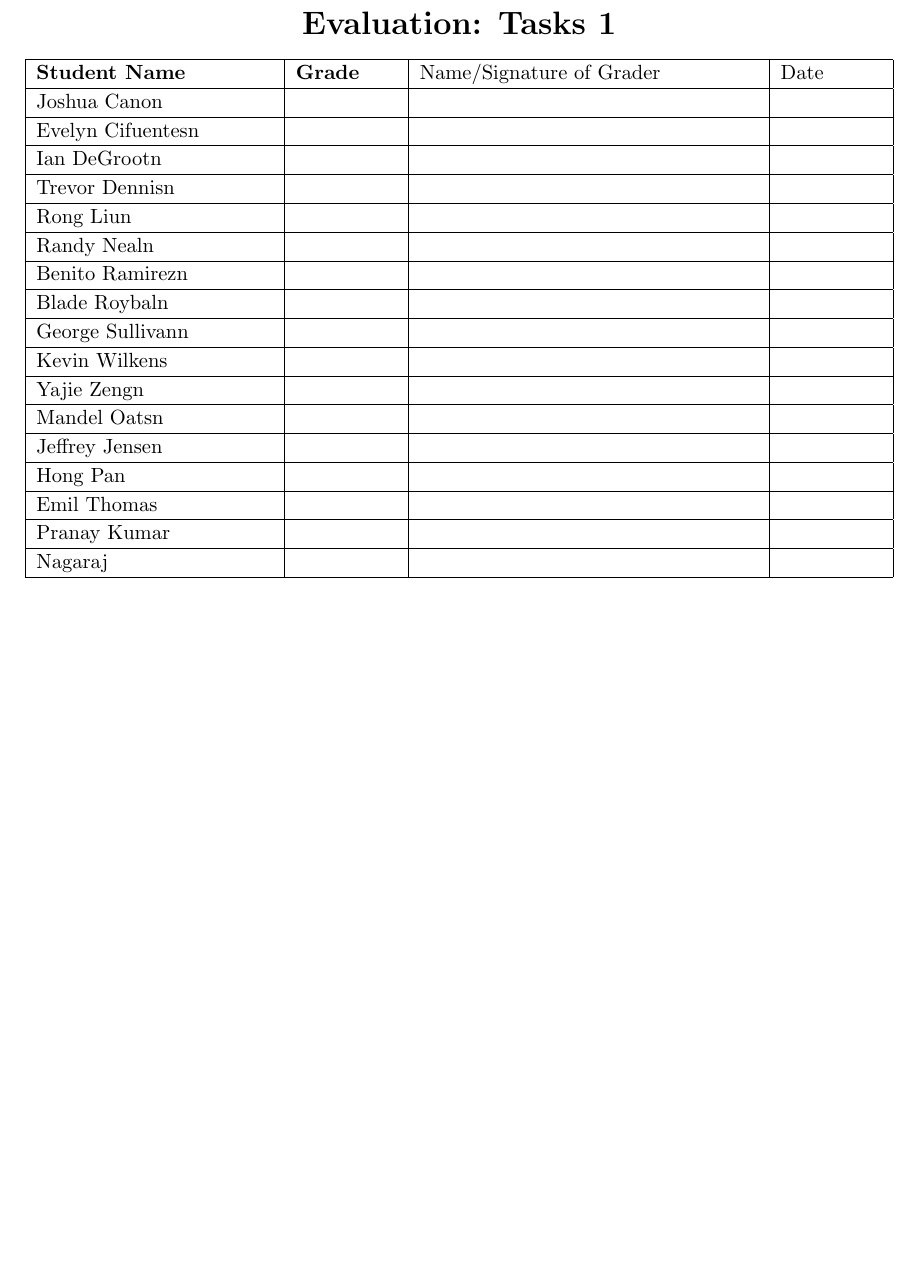
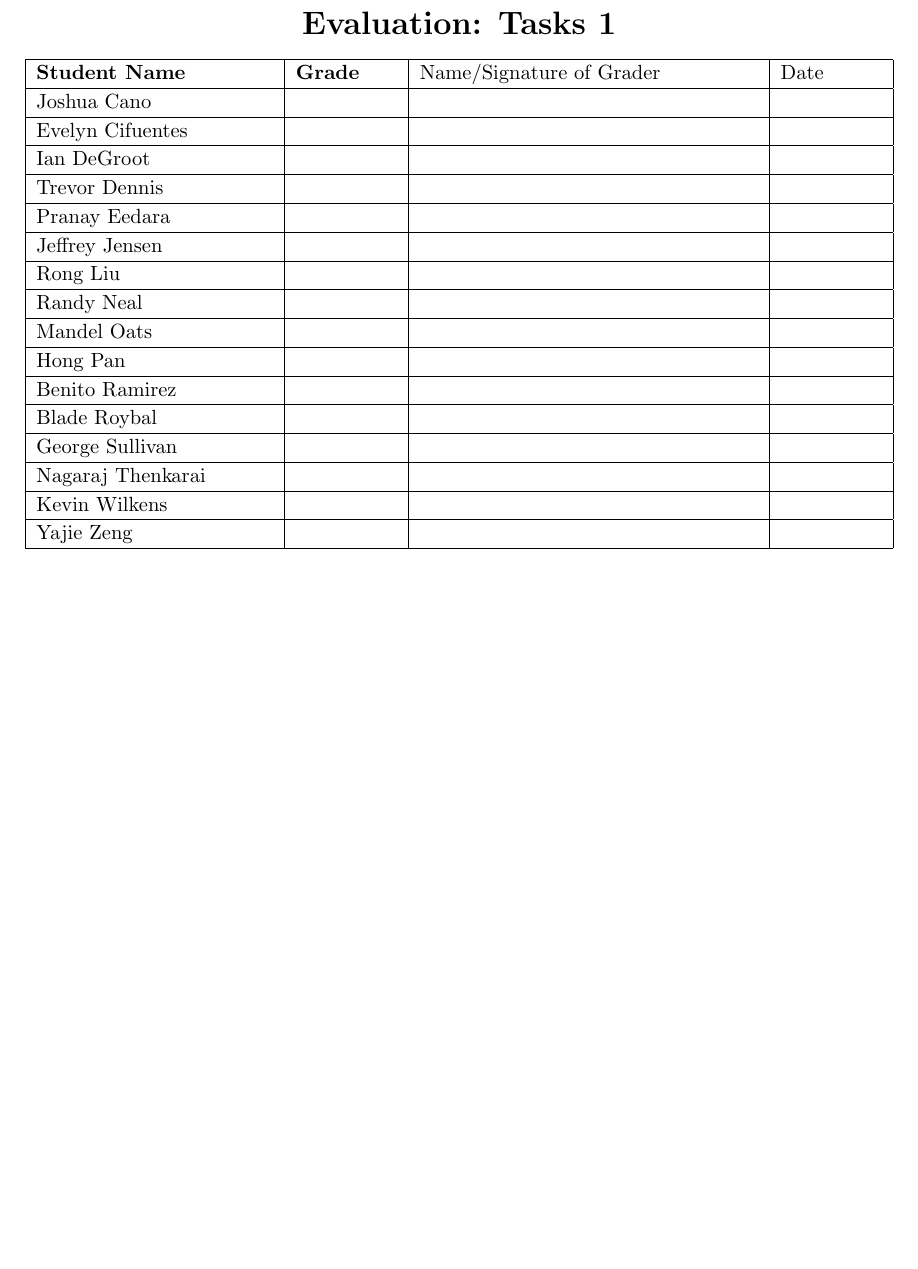
Before and after one commit to CourseReps/ECEN489-Spring2015, a LaTeX document (Miscellaneous/src/evaluation-tasks.tex): part of the page, cut so that both start at the same text. Compiled offline with pdfLaTeX.

Commit message:
Updating name list and correcting typos.

```diff
--- a/Miscellaneous/src/evaluation-tasks.tex
+++ b/Miscellaneous/src/evaluation-tasks.tex
@@ -20,23 +20,22 @@
 \hline
 \textbf{Student Name} & \textbf{Grade} & Name/Signature of Grader & Date \\
 \hline
-Joshua Canon & & & \\ \hline
-Evelyn Cifuentesn & & & \\ \hline
-Ian DeGrootn & & & \\ \hline
-Trevor Dennisn & & & \\ \hline
-Rong Liun & & & \\ \hline
-Randy Nealn & & & \\ \hline
-Benito Ramirezn & & & \\ \hline
-Blade Roybaln & & & \\ \hline
-George Sullivann & & & \\ \hline
+Joshua Cano & & & \\ \hline
+Evelyn Cifuentes & & & \\ \hline
+Ian DeGroot & & & \\ \hline
+Trevor Dennis & & & \\ \hline
+Pranay Eedara & & & \\ \hline
+Jeffrey Jensen & & & \\ \hline
+Rong Liu & & & \\ \hline
+Randy Neal & & & \\ \hline
+Mandel Oats & & & \\ \hline
+Hong Pan & & & \\ \hline
+Benito Ramirez & & & \\ \hline
+Blade Roybal & & & \\ \hline
+George Sullivan & & & \\ \hline
+Nagaraj Thenkarai & & & \\ \hline
 Kevin Wilkens & & & \\ \hline
-Yajie Zengn & & & \\ \hline
-Mandel Oatsn & & & \\ \hline
-Jeffrey Jensen & & & \\ \hline
-Hong Pan & & & \\ \hline
-Emil Thomas & & & \\ \hline
-Pranay Kumar & & & \\ \hline
-Nagaraj & & & \\ \hline
+Yajie Zeng & & & \\ \hline
 \end{tabular}
 \end{center}
 
```
